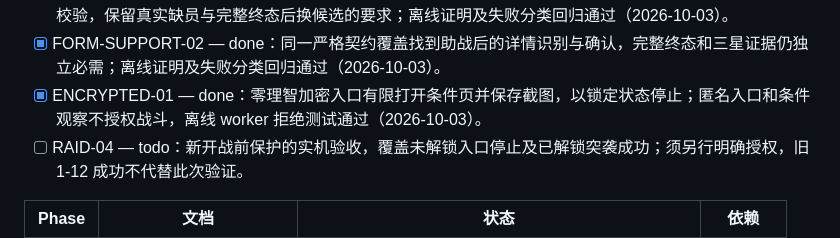
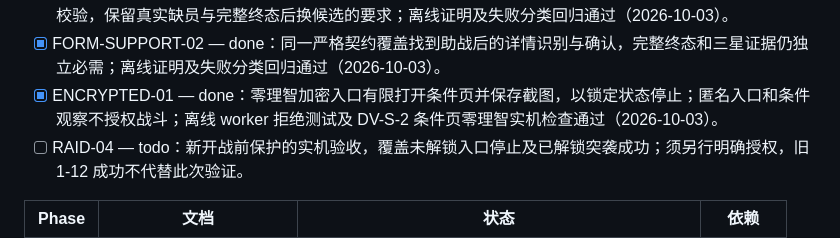
Before and after one commit to Pzzzzz5142/ZOOTd, a Markdown page: docs/copilot/README.md, the part around the change. Rendered like a GitHub page.

Commit message:
docs(navigation): record encrypted conditions device verification

```diff
--- a/docs/copilot/README.md
+++ b/docs/copilot/README.md
@@ -32,7 +32,7 @@
 - [x] SPECIAL-PANEL-02 — done：本轮执行适配同时调整原生 `BattleStartPre`，覆盖独立于详情识别的开战前按钮；只在完整详情页证据后加载，零战斗模式不加载，离线 worker 回归通过（2026-10-03）。
 - [x] FORM-SUPPORT-01 — done：助战搜索的原生默认 ID 辅助回调按设备、编队阶段、具名入口和动作/模板校验，保留真实缺员与完整终态后换候选的要求；离线证明及失败分类回归通过（2026-10-03）。
 - [x] FORM-SUPPORT-02 — done：同一严格契约覆盖找到助战后的详情识别与确认，完整终态和三星证据仍独立必需；离线证明及失败分类回归通过（2026-10-03）。
-- [x] ENCRYPTED-01 — done：零理智加密入口有限打开条件页并保存截图，以锁定状态停止；匿名入口和条件观察不授权战斗，离线 worker 拒绝测试通过（2026-10-03）。
+- [x] ENCRYPTED-01 — done：零理智加密入口有限打开条件页并保存截图，以锁定状态停止；匿名入口和条件观察不授权战斗；离线 worker 拒绝测试及 DV-S-2 条件页零理智实机检查通过（2026-10-03）。
 - [ ] RAID-04 — todo：新开战前保护的实机验收，覆盖未解锁入口停止及已解锁突袭成功；须另行明确授权，旧 1-12 成功不代替此次验证。
 
 | Phase | 文档 | 状态 | 依赖 |
```
